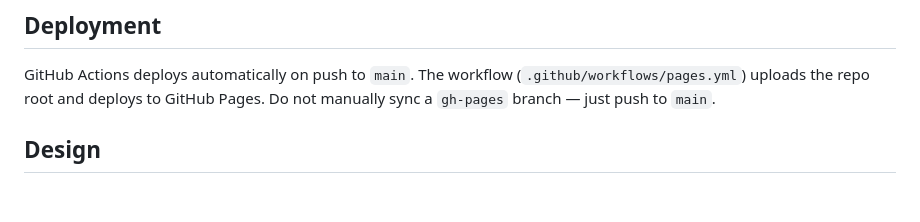
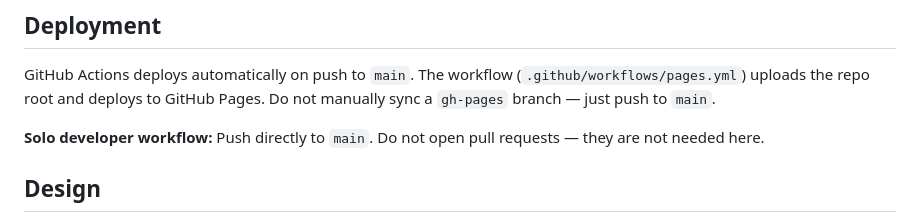
Before and after one commit to lloydfaulkner/ppl-study, a Markdown page: CLAUDE.md, the part around the change. GitHub-like rendering; blank space fills up the shorter version.

Commit message:
docs: note solo-developer direct-push workflow, no PRs needed

```diff
--- a/CLAUDE.md
+++ b/CLAUDE.md
@@ -11,6 +11,8 @@ Storage: localStorage only (saved videos, saved tools, LLM settings, theme prefe
 ## Deployment
 
 GitHub Actions deploys automatically on push to `main`. The workflow (`.github/workflows/pages.yml`) uploads the repo root and deploys to GitHub Pages. Do not manually sync a `gh-pages` branch — just push to `main`.
+
+**Solo developer workflow:** Push directly to `main`. Do not open pull requests — they are not needed here.
 
 ## Design
 
```
